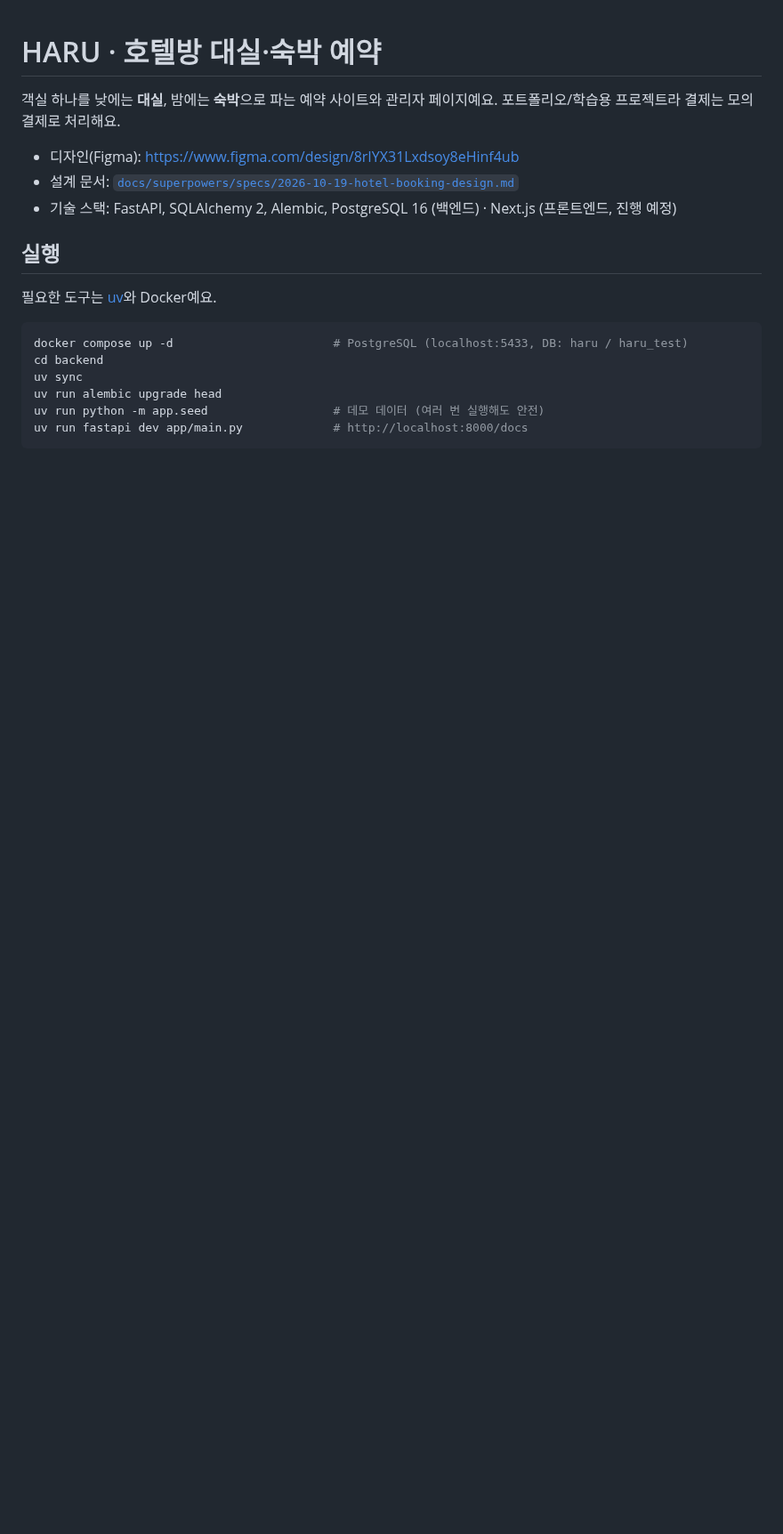
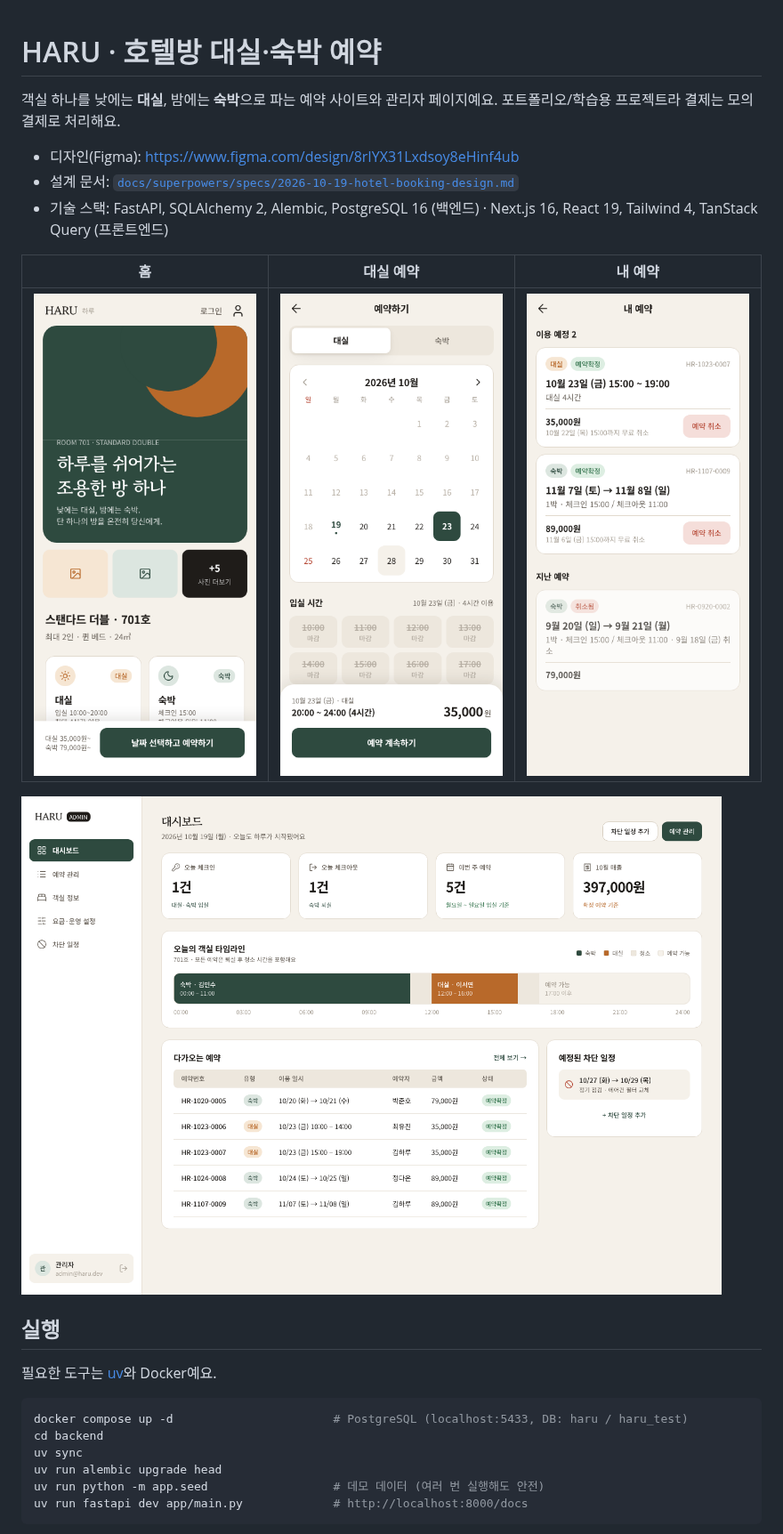
Before and after one commit to kisagge/hotel-reservation, a Markdown page: README.md, the part around one of its changes. Shown at 89% size. Drawn GitHub-style; pictures changed too: docs/screenshots/admin-dashboard.png (added), docs/screenshots/booking.png (added), docs/screenshots/home.png (added); blank space fills up the shorter version.

Commit message:
test(frontend): e2e flows, README and screenshots
Co-Authored-By: Claude Opus 5.5 <noreply@anthropic.com>

```diff
--- a/README.md
+++ b/README.md
@@ -4,7 +4,13 @@
 
 - 디자인(Figma): https://www.figma.com/design/8rIYX31Lxdsoy8eHinf4ub
 - 설계 문서: [`docs/superpowers/specs/2026-10-19-hotel-booking-design.md`](docs/superpowers/specs/2026-10-19-hotel-booking-design.md)
-- 기술 스택: FastAPI, SQLAlchemy 2, Alembic, PostgreSQL 16 (백엔드) · Next.js (프론트엔드, 진행 예정)
+- 기술 스택: FastAPI, SQLAlchemy 2, Alembic, PostgreSQL 16 (백엔드) · Next.js 16, React 19, Tailwind 4, TanStack Query (프론트엔드)
+
+| 홈 | 대실 예약 | 내 예약 |
+|---|---|---|
+| <img src="docs/screenshots/home.png" width="260" alt="홈"> | <img src="docs/screenshots/booking.png" width="260" alt="대실 예약"> | <img src="docs/screenshots/my-reservations.png" width="260" alt="내 예약"> |
+
+<img src="docs/screenshots/admin-dashboard.png" alt="관리자 대시보드">
 
 ## 실행
 
```
Also changed, not shown: other parts of README.md (+28 -0 lines), 7 other files.
